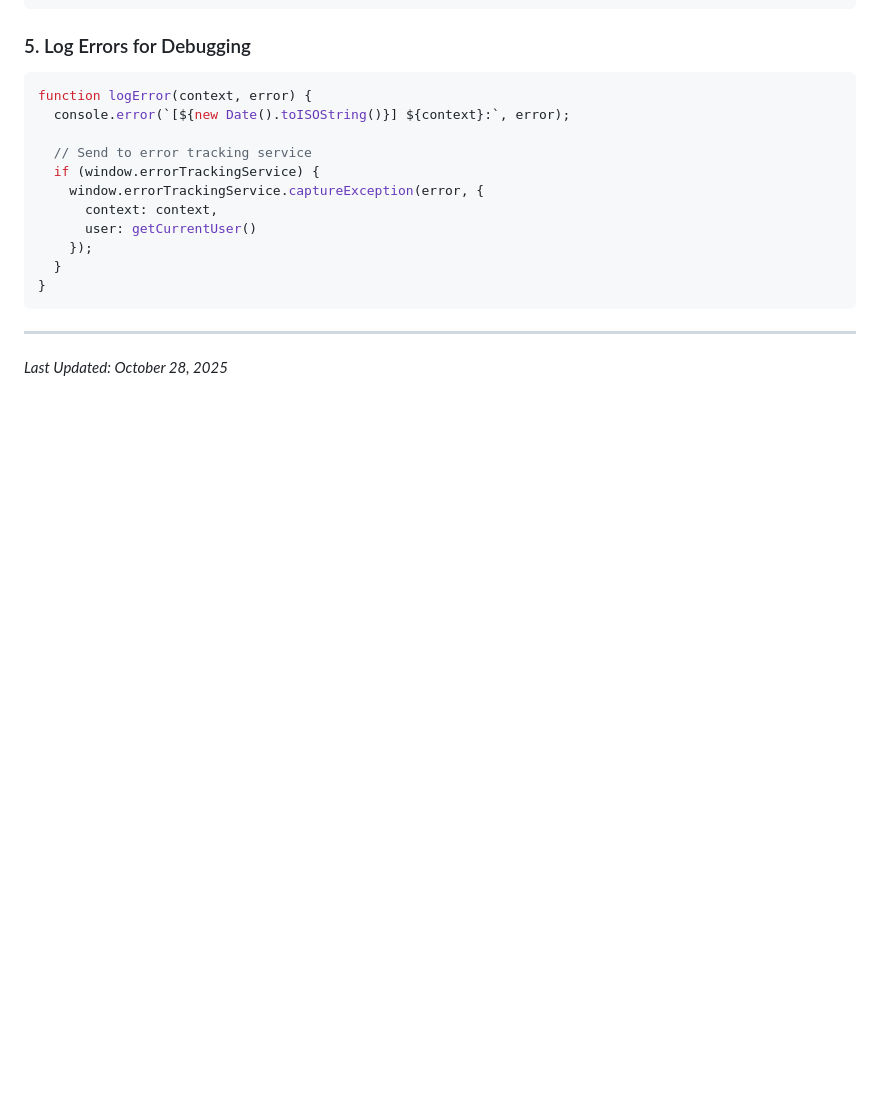
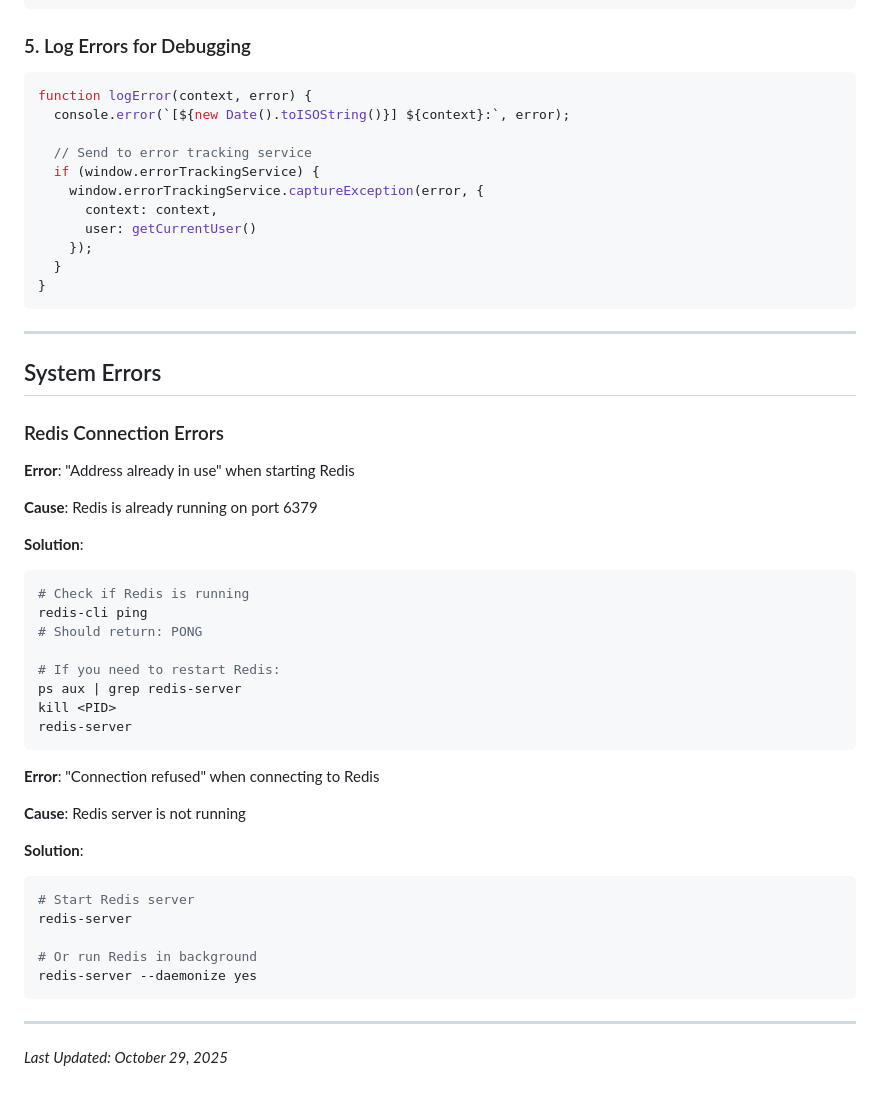
Before and after one commit to roniahamed/CheckIn, a Markdown page: docs/error-handling.md, the part around the change. Rendered like a GitHub page; blank space fills up the shorter version.

Commit message:
feat: add documentation for Redis connection errors and solutions

````diff
--- a/docs/error-handling.md
+++ b/docs/error-handling.md
@@ -527,4 +527,39 @@ function logError(context, error) {
 ```
 
 ---
-*Last Updated: October 28, 2025*
+
+## System Errors
+
+### Redis Connection Errors
+
+**Error**: "Address already in use" when starting Redis
+
+**Cause**: Redis is already running on port 6379
+
+**Solution**:
+```bash
+# Check if Redis is running
+redis-cli ping
+# Should return: PONG
+
+# If you need to restart Redis:
+ps aux | grep redis-server
+kill <PID>
+redis-server
+```
+
+**Error**: "Connection refused" when connecting to Redis
+
+**Cause**: Redis server is not running
+
+**Solution**:
+```bash
+# Start Redis server
+redis-server
+
+# Or run Redis in background
+redis-server --daemonize yes
+```
+
+---
+*Last Updated: October 29, 2025*
````
